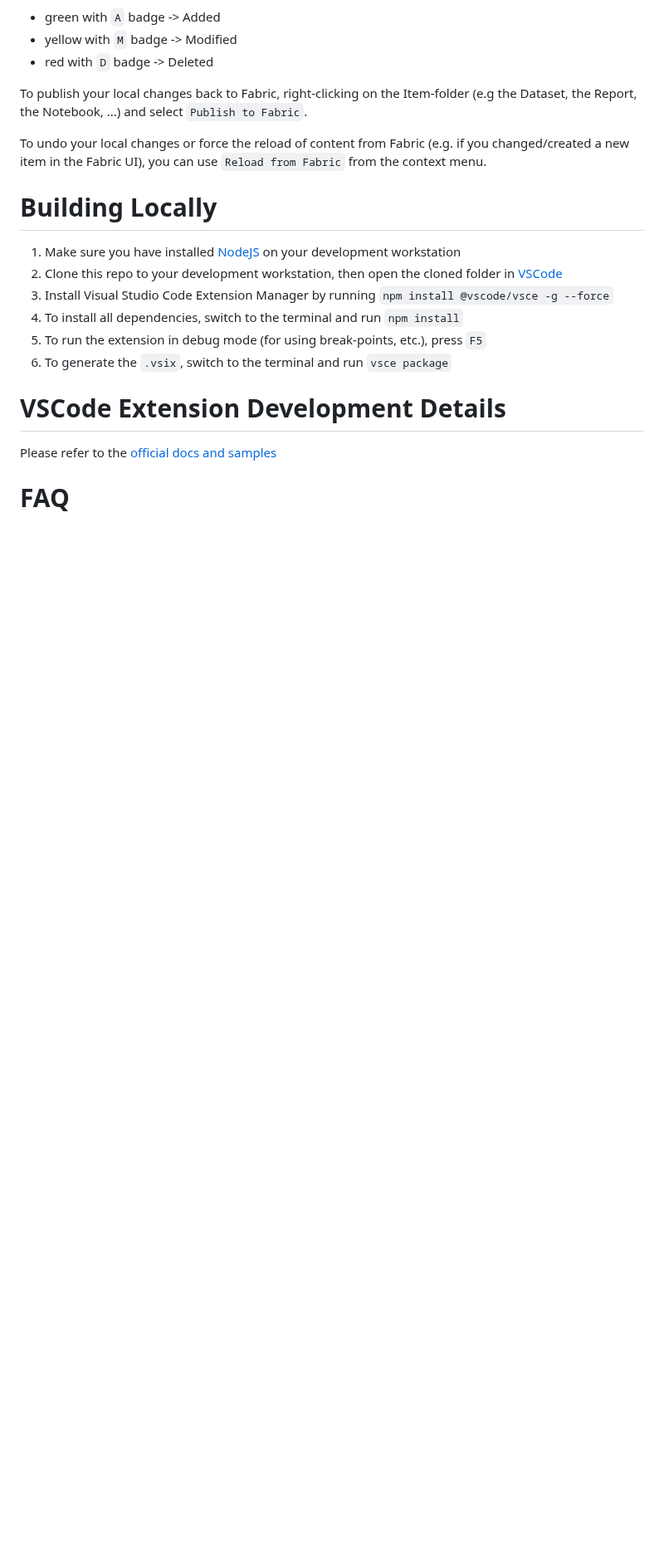
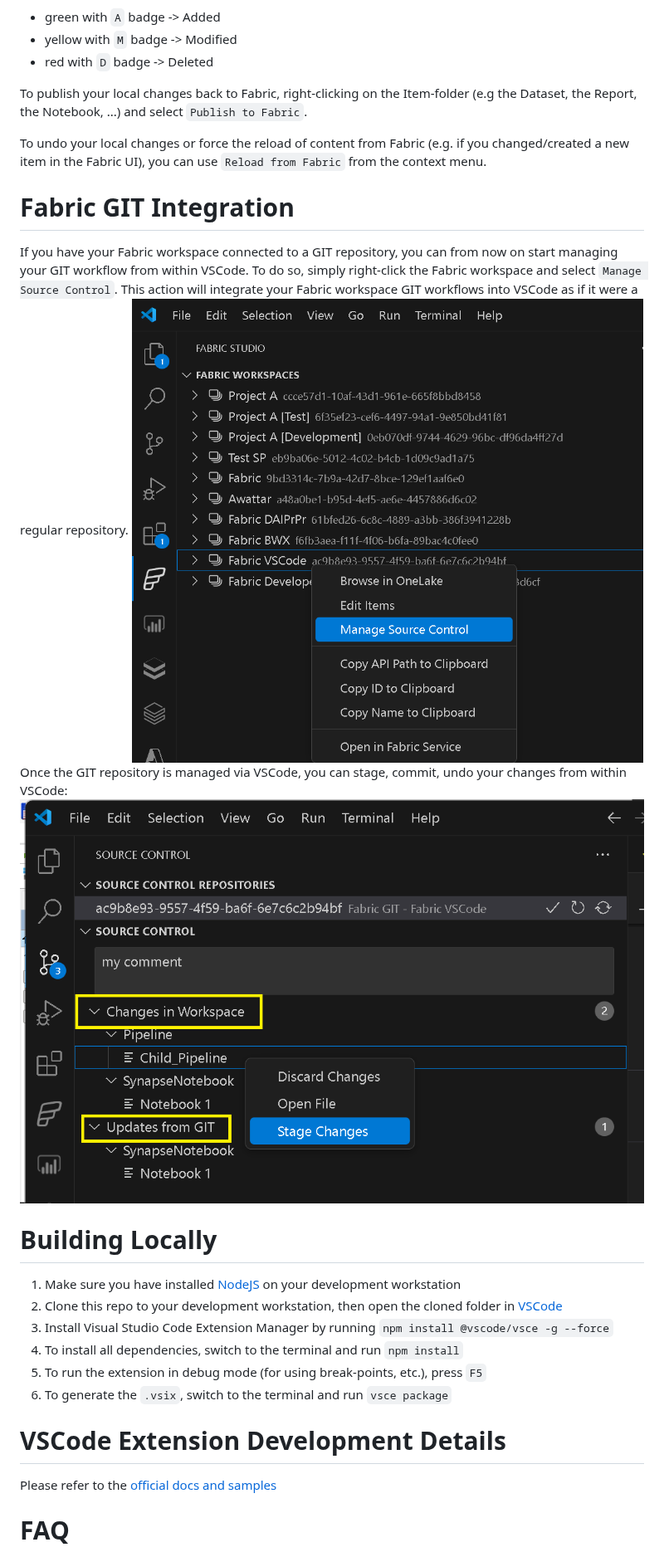
Before and after one commit to gbrueckl/FabricStudio, a Markdown page: README.md, the part around one of its changes. Shown at 83% size. Rendered like a GitHub page; pictures changed too: images/Manage_SourceControl.png (added), images/SourceControl.png (added); blank space fills up the shorter version.

```diff
--- a/README.md
+++ b/README.md
@@ -129,6 +144,12 @@ Once this is set up, you can browse your Fabric items as if they were local. In
 To publish your local changes back to Fabric, right-clicking on the Item-folder (e.g the Dataset, the Report, the Notebook, ...) and select `Publish to Fabric`.
 
 To undo your local changes or force the reload of content from Fabric (e.g. if you changed/created a new item in the Fabric UI), you can use `Reload from Fabric` from the context menu.
+
+# Fabric GIT Integration
+If you have your Fabric workspace connected to a GIT repository, you can from now on start managing your GIT workflow from within VSCode. To do so, simply right-click the Fabric workspace and select `Manage Source Control`. This action will integrate your Fabric workspace GIT workflows into VSCode as if it were a regular repository.
+![Manage-SourceControl](./images/Manage_SourceControl.png?raw=true "Manage SourceControl")
+Once the GIT repository is managed via VSCode, you can stage, commit, undo your changes from within VSCode:
+![SourceControl](./images/SourceControl.png?raw=true "SourceControl")
 
 # Building Locally
 1. Make sure you have installed [NodeJS](https://nodejs.org/en/) on your development workstation
```
Also changed, not shown: other parts of README.md (+26 -15 lines), images/EditDefinition.png (added), images/WorkspaceBrowser.png (added), 5 other files.
